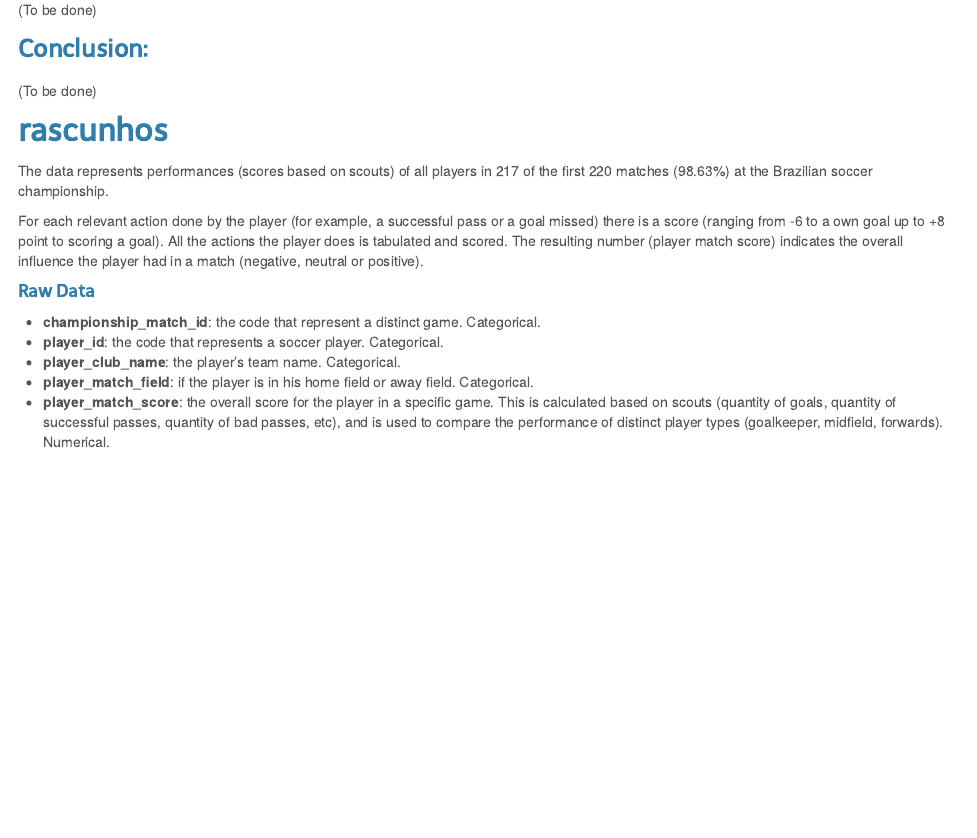
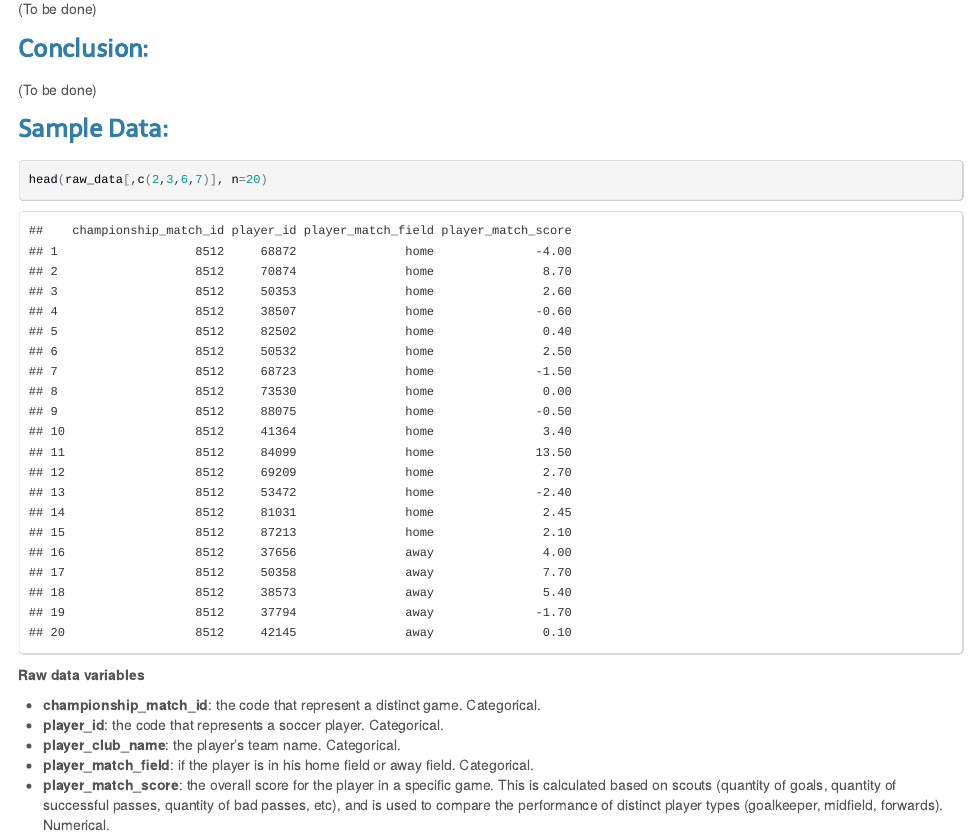
Before and after one commit to volponi/coursera-dataanalysis-project, an R Markdown document (dasi_project_volponi.Rmd): the page in a window 1100 px wide, from 2910 px down before the commit and from 2760 px down after it, so that both start at the same text. The pictures show the output file dasi_project_volponi.html that the author committed with the source, opened offline.

Commit message:
Inclusao de exemplo de dados brutos.

````diff
--- a/dasi_project_volponi.Rmd
+++ b/dasi_project_volponi.Rmd
@@ -144,13 +144,13 @@ This information sugests that there is a
 
 
 
-## rascunhos ##
-The data represents performances (scores based on scouts) of all players in 217 of the first 220 matches (98.63%) at the Brazilian soccer championship.
+### Sample Data: ###
+```{r}
+head(raw_data[,c(2,3,6,7)], n=20)
+```
 
-For each relevant action done by the player (for example, a successful pass or a goal missed) there is a score (ranging from -6 to a own goal up to +8 point to scoring a goal). All the actions the player does is tabulated and scored. The resulting number (player match score) indicates the overall influence the player had in a match (negative, neutral or positive).
+**Raw data variables**
 
-
-#### Raw Data ####
 * **championship_match_id**: the code that represent a distinct game. Categorical.
 * **player_id**: the code that represents a soccer player. Categorical.
 * **player_club_name**: the player's team name. Categorical.
````
Also changed, not shown: dasi_project_volponi.html.
